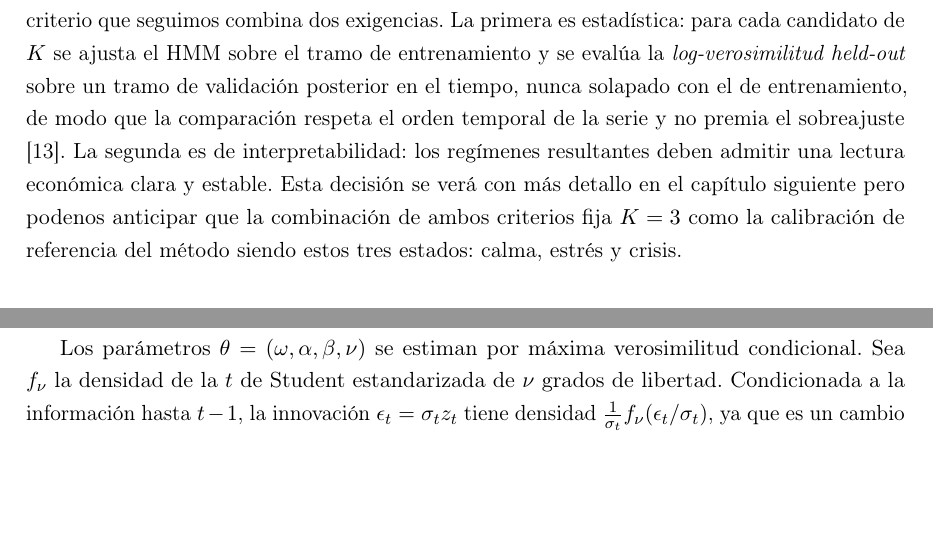
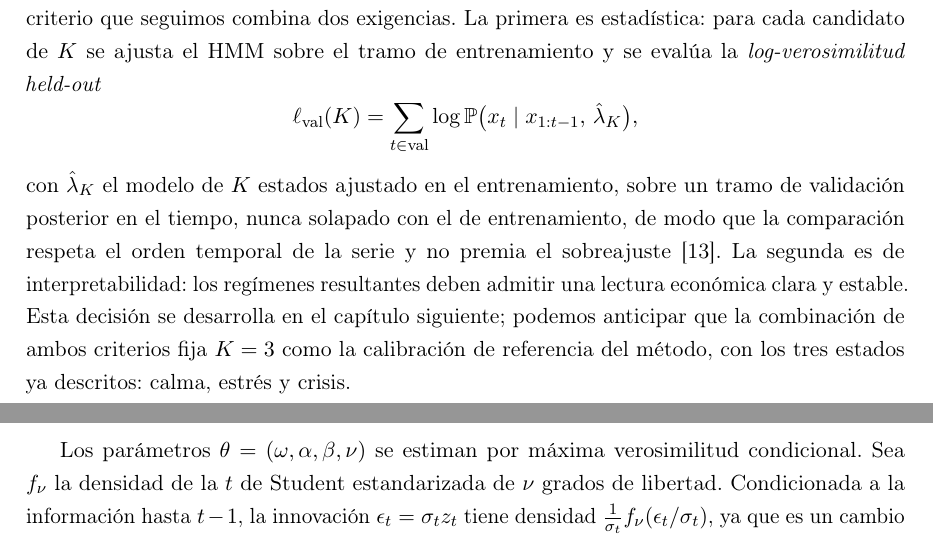
Before and after one commit to RaquelGarciah/Real-time-statistical-supervision-of-an-AI-trading-agent, a LaTeX thesis (tesis/main.tex, which reads tesis/chapters/03_marco_teorico.tex): two parts of pages 16 and 19 of 41 before the commit and two parts of pages 16 and 20 of 41 after it, joined at a grey line, cut so that both start at the same text, the shorter picture padded with empty space. Compiled offline with pdfLaTeX.

Commit message:
wip(tesis): autosave 2026-06-18 17:36

```diff
--- a/tesis/chapters/03_marco_teorico.tex
+++ b/tesis/chapters/03_marco_teorico.tex
@@ -276,7 +276,11 @@ y la trayectoria óptima se recupera memorizando en cada paso el estado $k$ que
 \subsection{Selección del número de estados}
 \label{sec:hmm-K}
 
-Queda fijar $K$, el número de regímenes. Un valor demasiado pequeño no distingue estados de mercado realmente diferentes; uno demasiado grande sobreajusta y fragmenta la serie en regímenes sin contenido interpretable, además de multiplicar los parámetros a estimar. El criterio que seguimos combina dos exigencias. La primera es estadística: para cada candidato de $K$ se ajusta el HMM sobre el tramo de entrenamiento y se evalúa la \emph{log-verosimilitud held-out} sobre un tramo de validación posterior en el tiempo, nunca solapado con el de entrenamiento, de modo que la comparación respeta el orden temporal de la serie y no premia el sobreajuste \cite{rabiner1989}. La segunda es de interpretabilidad: los regímenes resultantes deben admitir una lectura económica clara y estable. Esta decisión se verá con más detallo en el capítulo siguiente pero podenos anticipar que la combinación de ambos criterios fija $K = 3$ como la calibración de referencia del método siendo estos tres estados: calma, estrés y crisis.
+Queda fijar $K$, el número de regímenes. Un valor demasiado pequeño no distingue estados de mercado realmente diferentes; uno demasiado grande sobreajusta y fragmenta la serie en regímenes sin contenido interpretable, además de multiplicar los parámetros a estimar. El criterio que seguimos combina dos exigencias. La primera es estadística: para cada candidato de $K$ se ajusta el HMM sobre el tramo de entrenamiento y se evalúa la \emph{log-verosimilitud held-out}
+\[
+\ell_{\mathrm{val}}(K) = \sum_{t \in \mathrm{val}} \log \Prob\big(x_t \mid x_{1:t-1},\, \hat{\lambda}_K\big),
+\]
+con $\hat{\lambda}_K$ el modelo de $K$ estados ajustado en el entrenamiento, sobre un tramo de validación posterior en el tiempo, nunca solapado con el de entrenamiento, de modo que la comparación respeta el orden temporal de la serie y no premia el sobreajuste \cite{rabiner1989}. La segunda es de interpretabilidad: los regímenes resultantes deben admitir una lectura económica clara y estable. Esta decisión se desarrolla en el capítulo siguiente; podemos anticipar que la combinación de ambos criterios fija $K = 3$ como la calibración de referencia del método, con los tres estados ya descritos: calma, estrés y crisis.
 
 \section{Volatilidad condicional: ARCH y GARCH(1,1)-t}
 \label{sec:garch}
```
